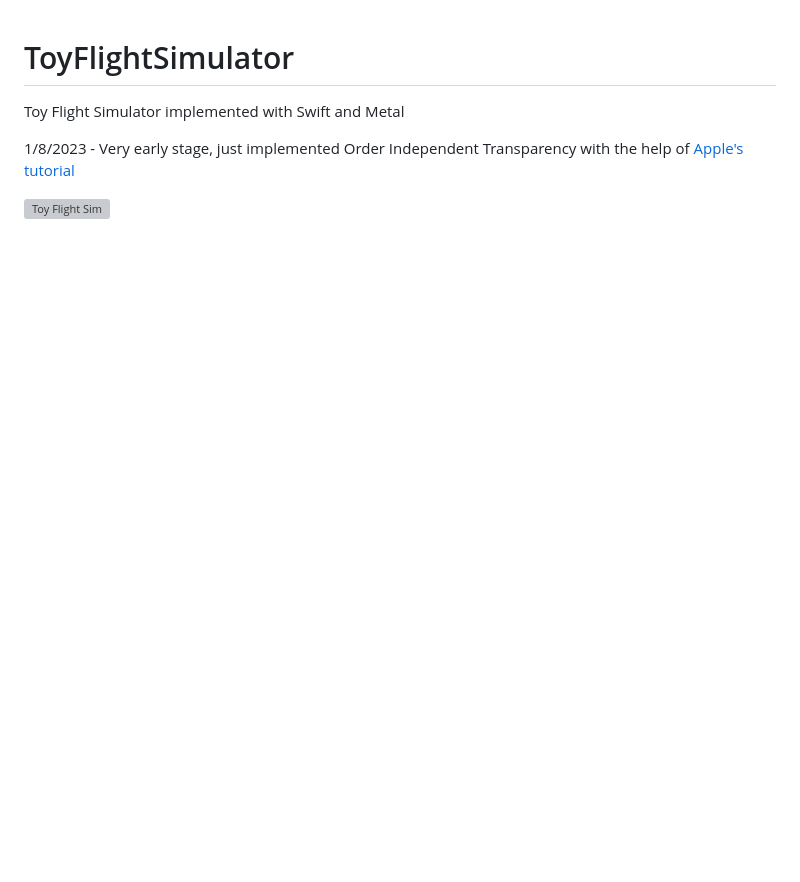
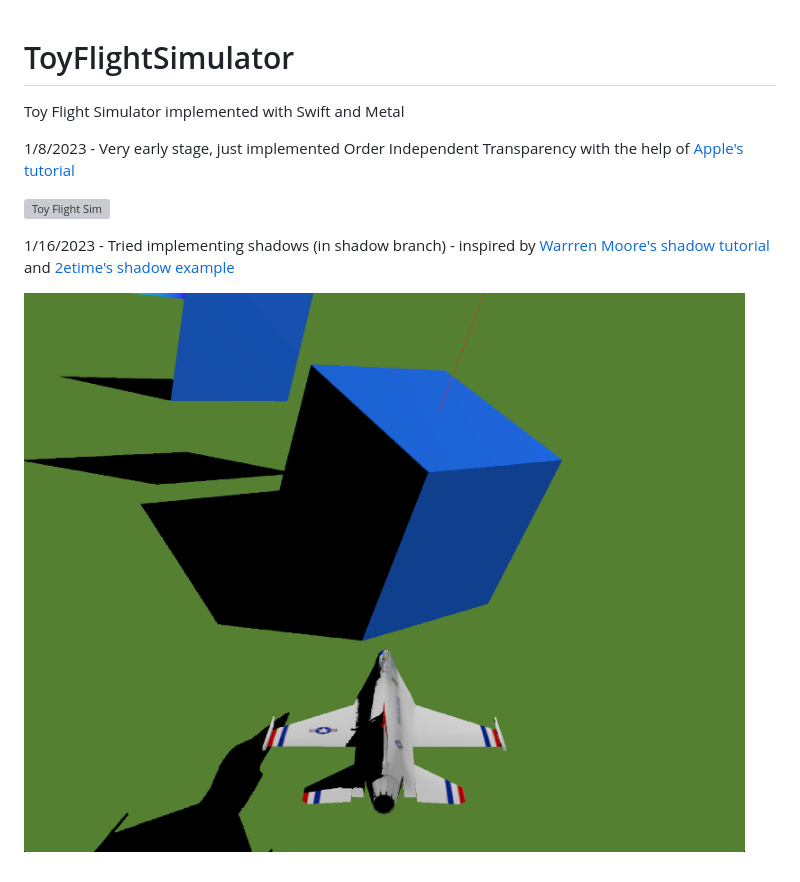
Before and after one commit to albertinopadin/ToyFlightSimulator, a Markdown page: README.md, the part around the change. Rendered like a GitHub page; pictures changed too: TFSShadows.png (added); blank space fills up the shorter version; grey boxes are pictures that could not be loaded.

Commit message:
Added shadows log and photo.

```diff
--- a/README.md
+++ b/README.md
@@ -4,3 +4,8 @@ Toy Flight Simulator implemented with Swift and Metal
 1/8/2023 - Very early stage, just implemented Order Independent Transparency with the help of [Apple's tutorial](https://developer.apple.com/documentation/metal/metal_sample_code_library/implementing_order-independent_transparency_with_image_blocks)
 
 ![Toy Flight Sim](ToyFlightSim.png)
+
+
+1/16/2023 - Tried implementing shadows (in shadow branch) - inspired by [Warrren Moore's shadow tutorial]() and [2etime's shadow example]()
+
+![Shadows](TFSShadows.png)
```
